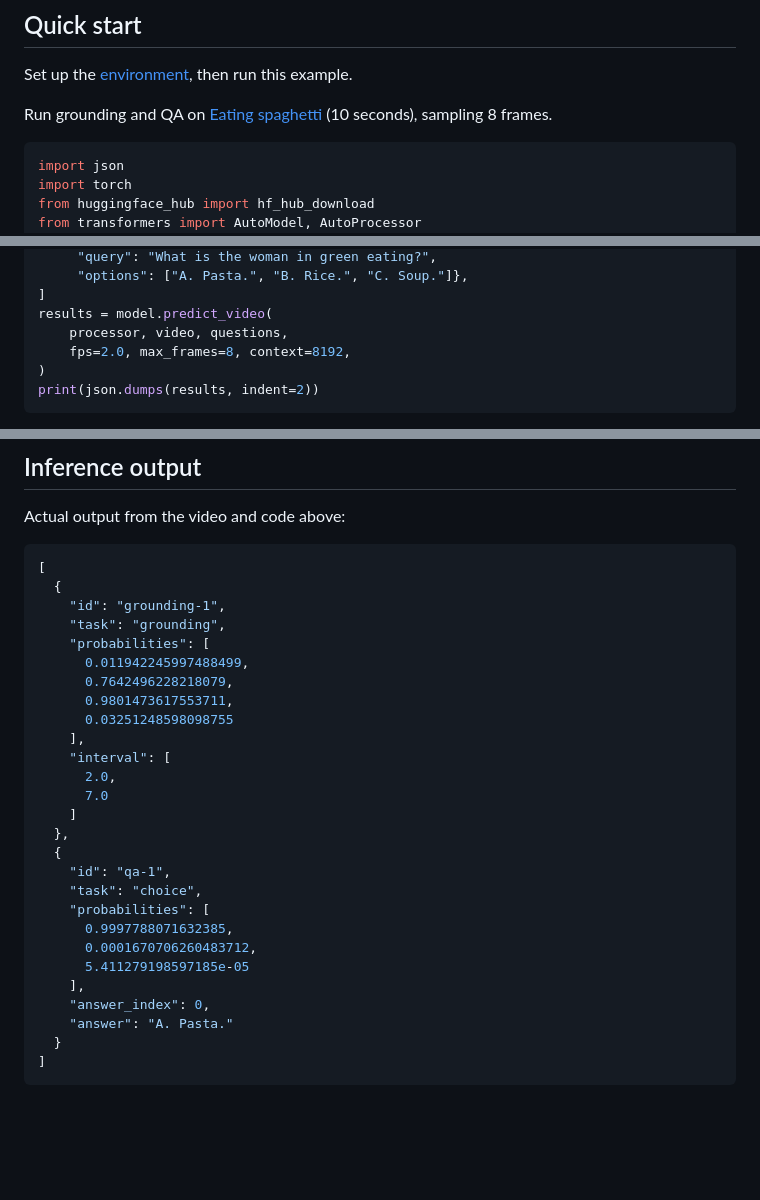
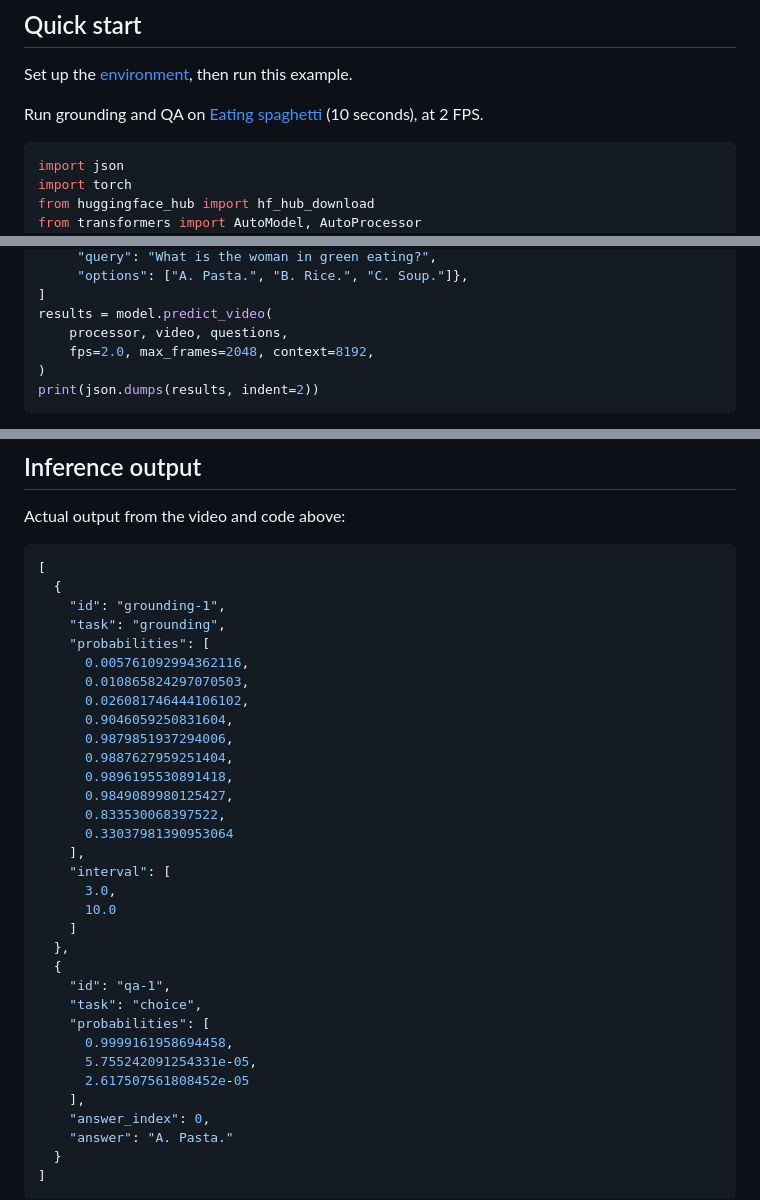
Before and after one commit to MCG-NJU/VideoJev, a Markdown page: README.md, 3 parts joined by grey strips. Drawn GitHub-style; blank space fills up the shorter version.

Commit message:
Run demo at 2 FPS with max_frames=2048

````diff
--- a/README.md
+++ b/README.md
@@ -88,7 +88,7 @@ Latency is measured on H200 at batch size 1 over full Charades (grounding) and f
 
 Set up the [environment](#environment), then run this example.
 
-Run grounding and QA on [Eating spaghetti](https://huggingface.co/datasets/ZhuYuhan/VideoJev-Demo/resolve/7e2b9685bca592c3b929268f6fcf82c4ad74b267/eating_spaghetti.mp4) (10 seconds), sampling 8 frames.
+Run grounding and QA on [Eating spaghetti](https://huggingface.co/datasets/ZhuYuhan/VideoJev-Demo/resolve/7e2b9685bca592c3b929268f6fcf82c4ad74b267/eating_spaghetti.mp4) (10 seconds), at 2 FPS.
 
 ```python
 import json
@@ -117,7 +117,7 @@ questions = [
 ]
 results = model.predict_video(
     processor, video, questions,
-    fps=2.0, max_frames=8, context=8192,
+    fps=2.0, max_frames=2048, context=8192,
 )
 print(json.dumps(results, indent=2))
 ```
@@ -134,23 +134,29 @@ Actual output from the video and code above:
     "id": "grounding-1",
     "task": "grounding",
     "probabilities": [
-      0.011942245997488499,
-      0.7642496228218079,
-      0.9801473617553711,
-      0.03251248598098755
+      0.005761092994362116,
+      0.010865824297070503,
+      0.026081746444106102,
+      0.9046059250831604,
+      0.9879851937294006,
+      0.9887627959251404,
+      0.9896195530891418,
+      0.9849089980125427,
+      0.833530068397522,
+      0.33037981390953064
     ],
     "interval": [
-      2.0,
-      7.0
+      3.0,
+      10.0
     ]
   },
   {
     "id": "qa-1",
     "task": "choice",
     "probabilities": [
-      0.9997788071632385,
-      0.0001670706260483712,
-      5.411279198597185e-05
+      0.9999161958694458,
+      5.755242091254331e-05,
+      2.617507561808452e-05
     ],
     "answer_index": 0,
     "answer": "A. Pasta."
````
